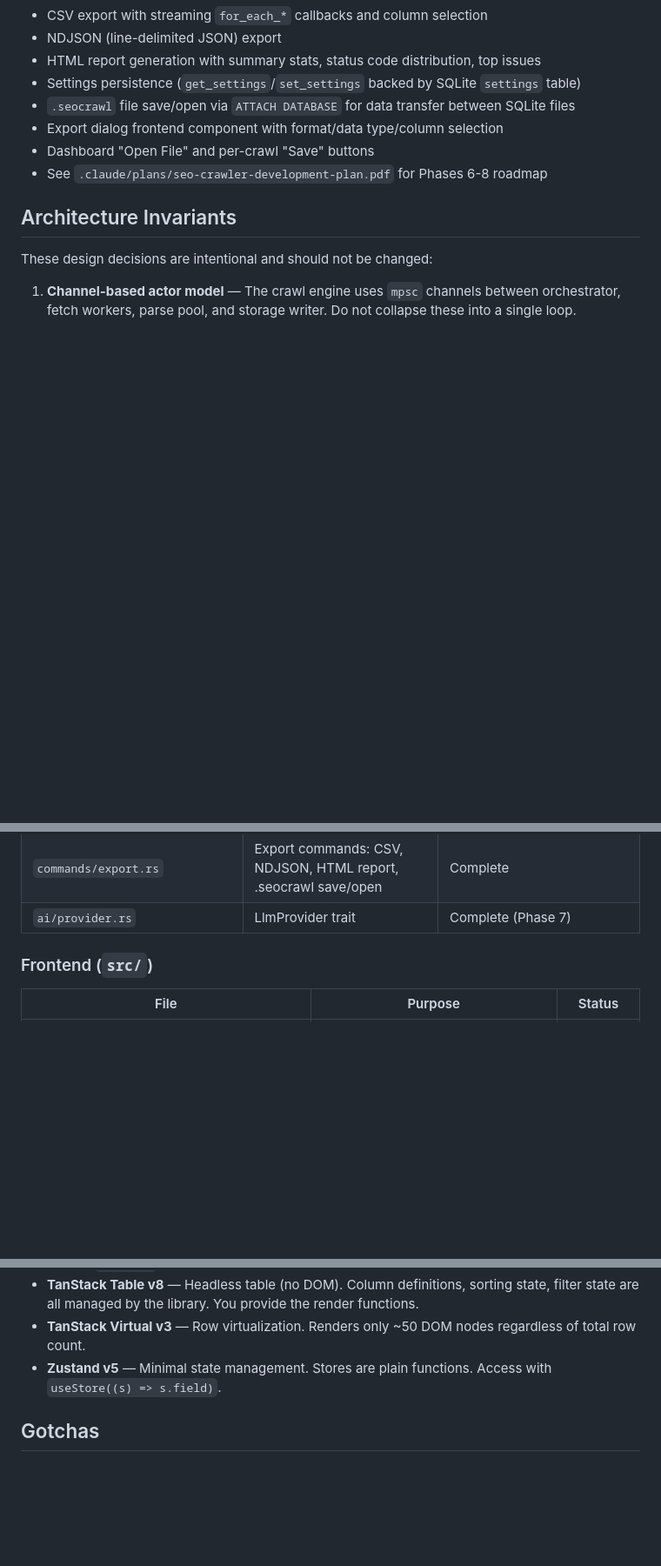
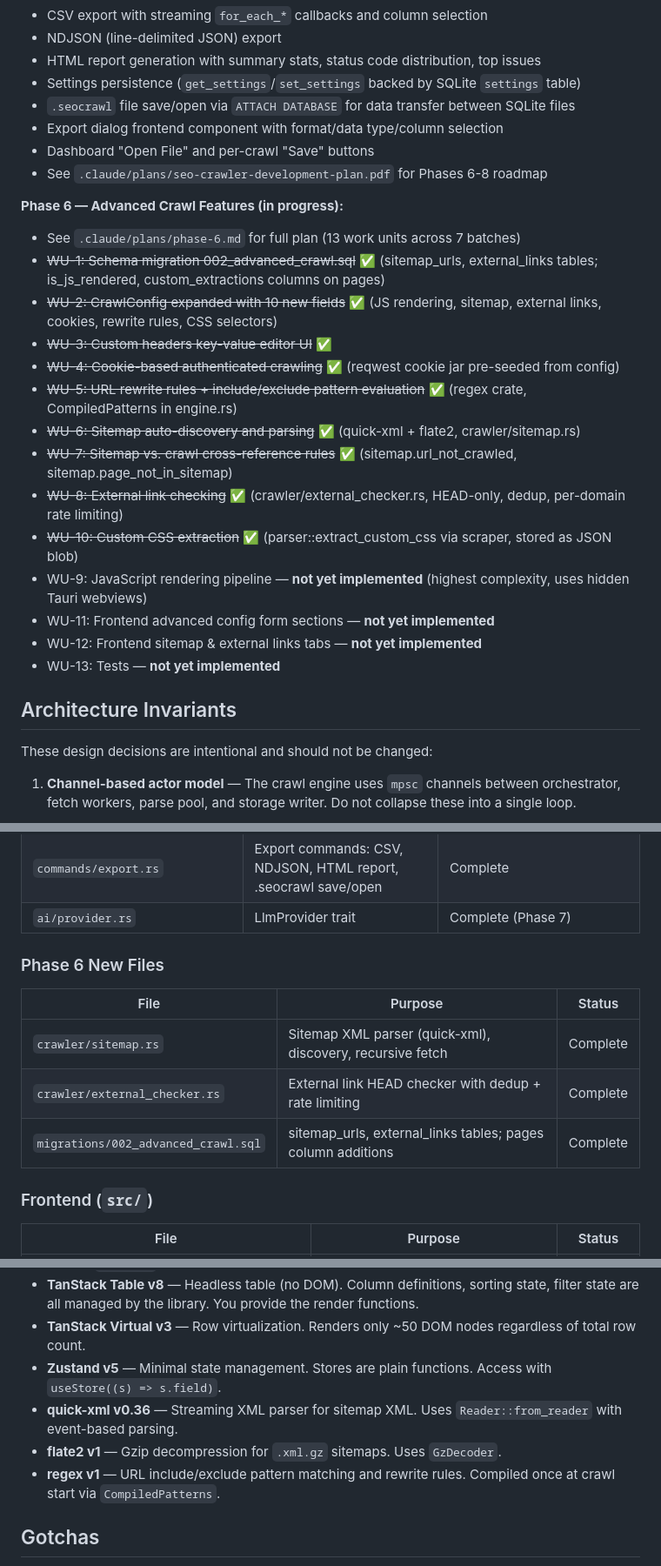
Before and after one commit to chris-c-thomas/OxideSEO, a Markdown page: CLAUDE.md, 3 parts joined by grey strips. Shown at 87% size. Drawn GitHub-style; blank space fills up the shorter version.

Commit message:
chore: update CLAUDE.md files

```diff
--- a/CLAUDE.md
+++ b/CLAUDE.md
@@ -108,6 +108,22 @@ The project has been scaffolded with **all module stubs, types, traits, and IPC
 - Dashboard "Open File" and per-crawl "Save" buttons
 - See `.claude/plans/seo-crawler-development-plan.pdf` for Phases 6-8 roadmap
 
+**Phase 6 — Advanced Crawl Features (in progress):**
+- See `.claude/plans/phase-6.md` for full plan (13 work units across 7 batches)
+- ~~WU-1: Schema migration 002_advanced_crawl.sql~~ ✅ (sitemap_urls, external_links tables; is_js_rendered, custom_extractions columns on pages)
+- ~~WU-2: CrawlConfig expanded with 10 new fields~~ ✅ (JS rendering, sitemap, external links, cookies, rewrite rules, CSS selectors)
+- ~~WU-3: Custom headers key-value editor UI~~ ✅
+- ~~WU-4: Cookie-based authenticated crawling~~ ✅ (reqwest cookie jar pre-seeded from config)
+- ~~WU-5: URL rewrite rules + include/exclude pattern evaluation~~ ✅ (regex crate, CompiledPatterns in engine.rs)
+- ~~WU-6: Sitemap auto-discovery and parsing~~ ✅ (quick-xml + flate2, crawler/sitemap.rs)
+- ~~WU-7: Sitemap vs. crawl cross-reference rules~~ ✅ (sitemap.url_not_crawled, sitemap.page_not_in_sitemap)
+- ~~WU-8: External link checking~~ ✅ (crawler/external_checker.rs, HEAD-only, dedup, per-domain rate limiting)
+- ~~WU-10: Custom CSS extraction~~ ✅ (parser::extract_custom_css via scraper, stored as JSON blob)
+- WU-9: JavaScript rendering pipeline — **not yet implemented** (highest complexity, uses hidden Tauri webviews)
+- WU-11: Frontend advanced config form sections — **not yet implemented**
+- WU-12: Frontend sitemap & external links tabs — **not yet implemented**
+- WU-13: Tests — **not yet implemented**
+
 ## Architecture Invariants
 
 These design decisions are intentional and should not be changed:
@@ -177,6 +193,14 @@ All Rust types use `#[serde(rename_all = "camelCase")]`. TypeScript types use ca
 | `storage/writer.rs` | Batched storage writer thread | Complete with tests |
 | `commands/export.rs` | Export commands: CSV, NDJSON, HTML report, .seocrawl save/open | Complete |
 | `ai/provider.rs` | LlmProvider trait | Complete (Phase 7) |
+
+### Phase 6 New Files
+
+| File | Purpose | Status |
+|---|---|---|
+| `crawler/sitemap.rs` | Sitemap XML parser (quick-xml), discovery, recursive fetch | Complete |
+| `crawler/external_checker.rs` | External link HEAD checker with dedup + rate limiting | Complete |
+| `migrations/002_advanced_crawl.sql` | sitemap_urls, external_links tables; pages column additions | Complete |
 
 ### Frontend (`src/`)
 
@@ -283,6 +307,9 @@ When adding new functionality, write tests in the same file using `#[cfg(test)]
 - **TanStack Table v8** — Headless table (no DOM). Column definitions, sorting state, filter state are all managed by the library. You provide the render functions.
 - **TanStack Virtual v3** — Row virtualization. Renders only ~50 DOM nodes regardless of total row count.
 - **Zustand v5** — Minimal state management. Stores are plain functions. Access with `useStore((s) => s.field)`.
+- **quick-xml v0.36** — Streaming XML parser for sitemap XML. Uses `Reader::from_reader` with event-based parsing.
+- **flate2 v1** — Gzip decompression for `.xml.gz` sitemaps. Uses `GzDecoder`.
+- **regex v1** — URL include/exclude pattern matching and rewrite rules. Compiled once at crawl start via `CompiledPatterns`.
 
 ## Gotchas
 
```
Also changed, not shown: other parts of CLAUDE.md (+1 -0 lines).
